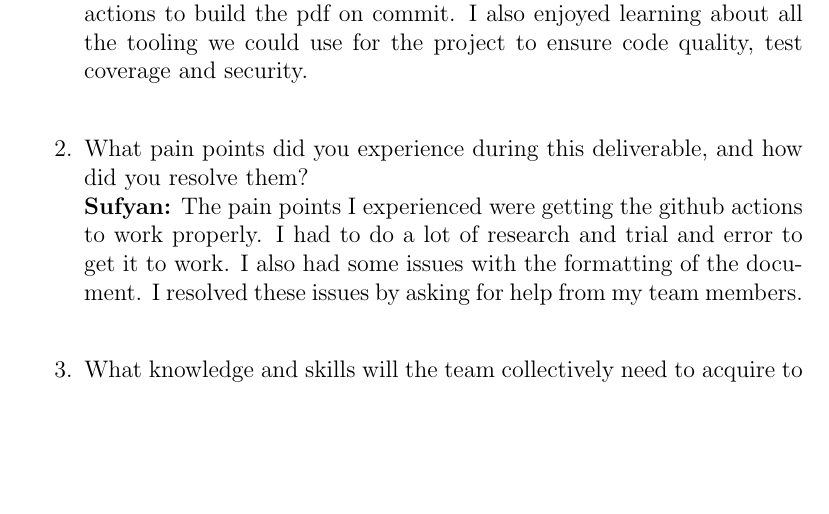
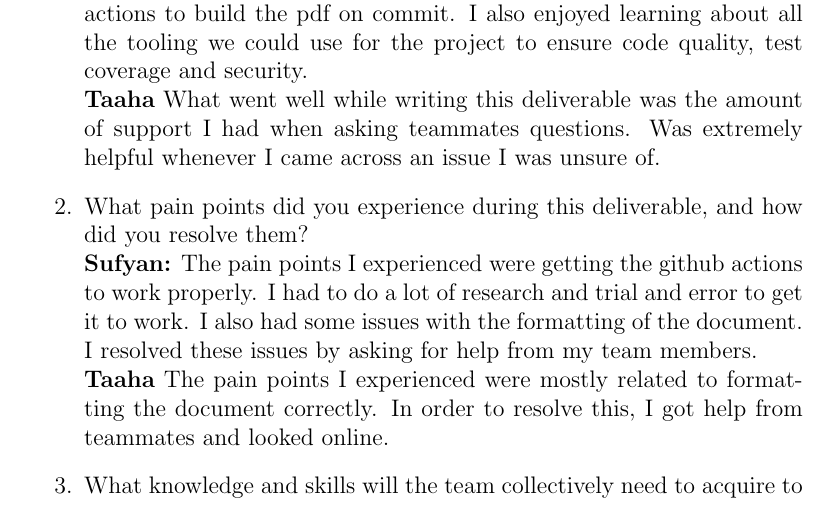
Before and after one commit to Housam2020/MES-ERP, a LaTeX document (docs/VnVPlan/VnVPlan.tex): part of page 22 of 23, cut so that both start at the same text, the shorter picture padded with empty space. Compiled offline with pdfLaTeX.

Commit message:
added reflection

```diff
--- a/docs/VnVPlan/VnVPlan.tex
+++ b/docs/VnVPlan/VnVPlan.tex
@@ -596,9 +596,11 @@ graduate attribute of Lifelong Learning.
 \begin{enumerate}
   \item What went well while writing this deliverable? \\
   \textbf{Sufyan:} What went well for me this assignment was getting github actions to build the pdf on commit. I also enjoyed learning about all the tooling we could use for the project to ensure code quality, test coverage and security. \\
+  \textbf{Taaha} What went well while writing this deliverable was the amount of support I had when asking teammates questions. Was extremely helpful whenever I came across an issue I was unsure of.
   \item What pain points did you experience during this deliverable, and how
     did you resolve them? \\
   \textbf{Sufyan:} The pain points I experienced were getting the github actions to work properly. I had to do a lot of research and trial and error to get it to work. I also had some issues with the formatting of the document. I resolved these issues by asking for help from my team members. \\
+  \textbf{Taaha} The pain points I experienced were mostly related to formatting the document correctly. In order to resolve this, I got help from teammates and looked online.
   \item What knowledge and skills will the team collectively need to acquire to
   successfully complete the verification and validation of your project?
   Examples of possible knowledge and skills include dynamic testing knowledge,
```
